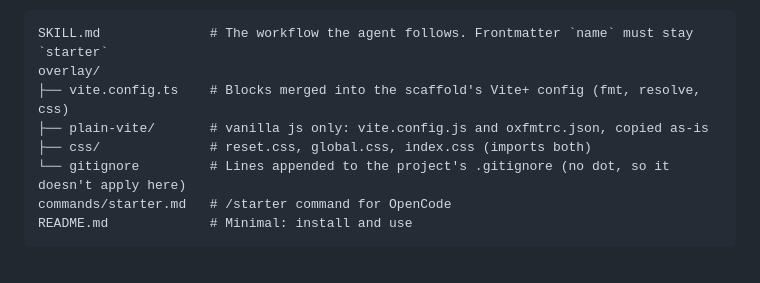
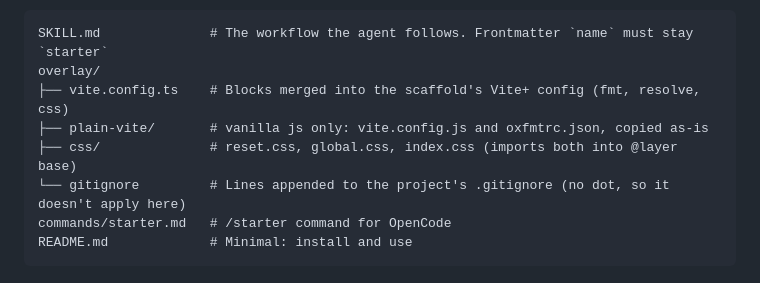
Before and after one commit to judenns/starter-templates, a Markdown page: AGENTS.md, the part around the change. Rendered like a GitHub page.

```diff
--- a/AGENTS.md
+++ b/AGENTS.md
@@ -13,7 +13,7 @@ SKILL.md              # The workflow the agent follows. Frontmatter `name` must
 overlay/
 ├── vite.config.ts    # Blocks merged into the scaffold's Vite+ config (fmt, resolve, css)
 ├── plain-vite/       # vanilla js only: vite.config.js and oxfmtrc.json, copied as-is
-├── css/              # reset.css, global.css, index.css (imports both)
+├── css/              # reset.css, global.css, index.css (imports both into @layer base)
 └── gitignore         # Lines appended to the project's .gitignore (no dot, so it doesn't apply here)
 commands/starter.md   # /starter command for OpenCode
 README.md             # Minimal: install and use
```
Also changed, not shown: SKILL.md (+3 -1 lines).
